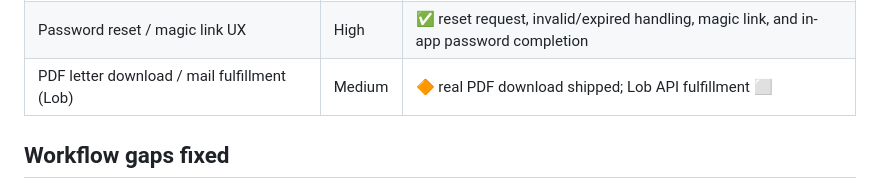
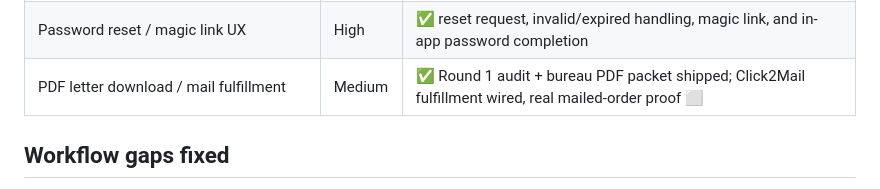
Before and after one commit to jerjoh87/KORVEX-CREDIT-OS, a Markdown page: PRODUCT_GAPS.md, the part around the change. Rendered like a GitHub page.

```diff
--- a/PRODUCT_GAPS.md
+++ b/PRODUCT_GAPS.md
@@ -26,7 +26,7 @@ Legend: ✅ shipped in this pass · 🔶 scaffolded (UI + data model ready, need
 | Funding eligibility matching | Medium | ✅ educational profile-fit guidance; live lender offers/applications require an integration |
 | Credit monitoring (bureau data feeds) | High | ⬜ requires Array/CRS/Plaid-type API partnership — biggest unlock, see FINTECH_FEATURE_AUDIT.md |
 | Password reset / magic link UX | High | ✅ reset request, invalid/expired handling, magic link, and in-app password completion |
-| PDF letter download / mail fulfillment (Lob) | Medium | 🔶 real PDF download shipped; Lob API fulfillment ⬜ |
+| PDF letter download / mail fulfillment | Medium | ✅ Round 1 audit + bureau PDF packet shipped; Click2Mail fulfillment wired, real mailed-order proof ⬜ |
 
 ## Workflow gaps fixed
 
```
Also changed, not shown: FINAL_LAUNCH_READINESS_REPORT.md (+12 -3 lines).
